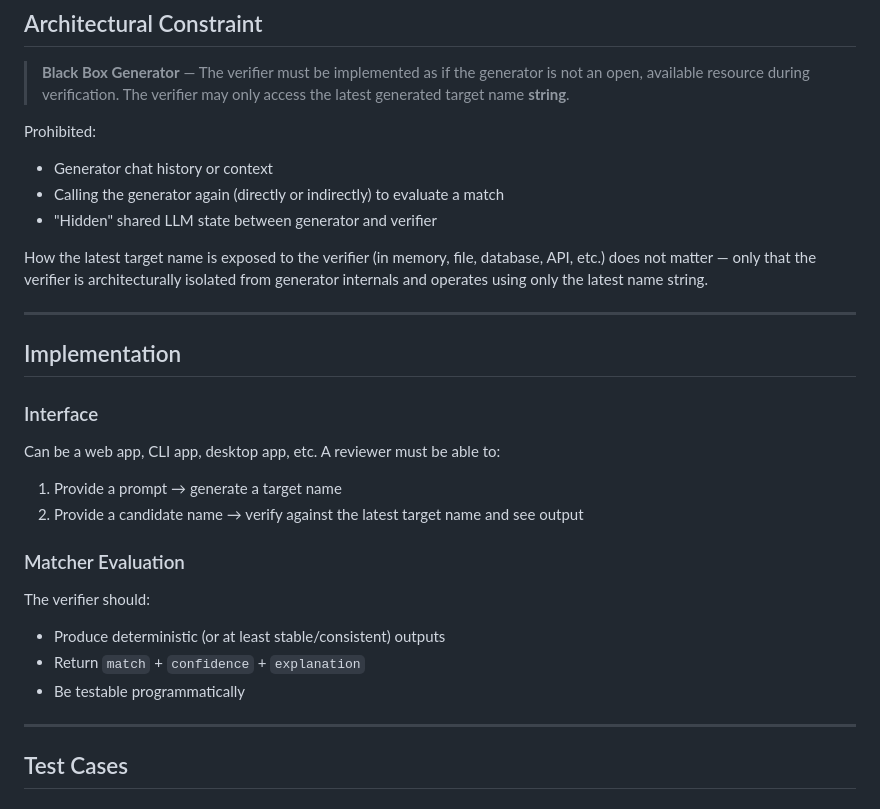
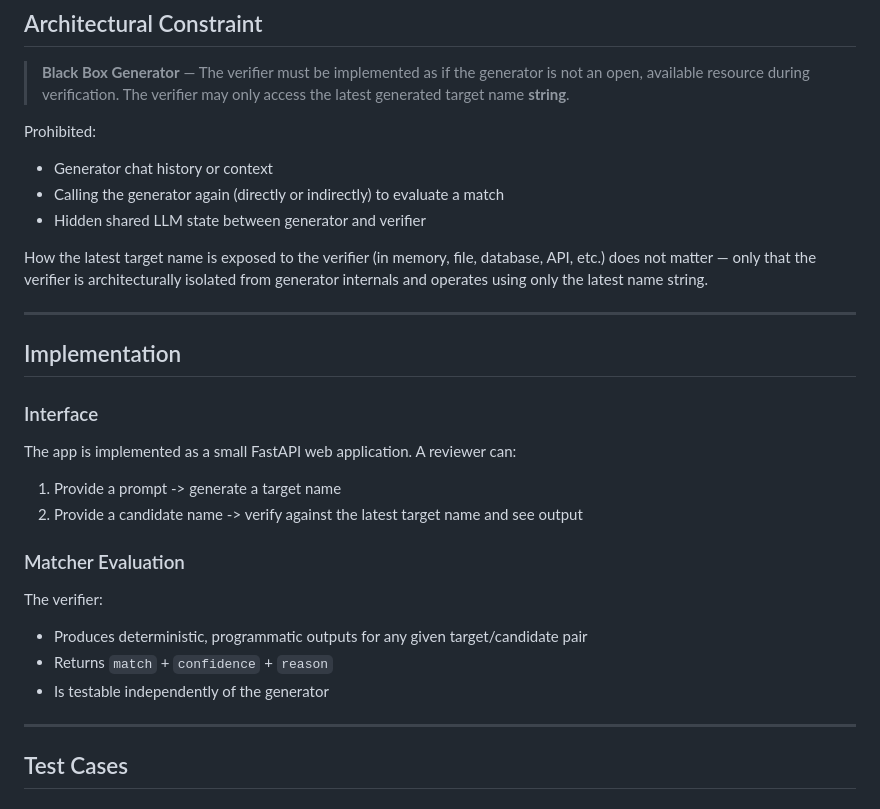
Before and after one commit to lukehartfield/nameverification, a Markdown page: README.md, the part around one of its changes. GitHub-like rendering.

Commit message:
Update README with implementation details and architecture
Co-Authored-By: Claude Sonnet 4.6 <noreply@anthropic.com>

```diff
--- a/README.md
+++ b/README.md
@@ -58,7 +58,7 @@ A small application with two independent capabilities:
 Prohibited:
 - Generator chat history or context
 - Calling the generator again (directly or indirectly) to evaluate a match
-- "Hidden" shared LLM state between generator and verifier
+- Hidden shared LLM state between generator and verifier
 
 How the latest target name is exposed to the verifier (in memory, file, database, API, etc.) does not matter — only that the verifier is architecturally isolated from generator internals and operates using only the latest name string.
 
@@ -68,16 +68,16 @@ How the latest target name is exposed to the verifier (in memory, file, database
 
 ### Interface
 
-Can be a web app, CLI app, desktop app, etc. A reviewer must be able to:
-1. Provide a prompt → generate a target name
-2. Provide a candidate name → verify against the latest target name and see output
+The app is implemented as a small FastAPI web application. A reviewer can:
+1. Provide a prompt -> generate a target name
+2. Provide a candidate name -> verify against the latest target name and see output
 
 ### Matcher Evaluation
 
-The verifier should:
-- Produce deterministic (or at least stable/consistent) outputs
-- Return `match` + `confidence` + `explanation`
-- Be testable programmatically
+The verifier:
+- Produces deterministic, programmatic outputs for any given target/candidate pair
+- Returns `match` + `confidence` + `reason`
+- Is testable independently of the generator
 
 ---
 
```
Also changed, not shown: other parts of README.md (+80 -3 lines).
